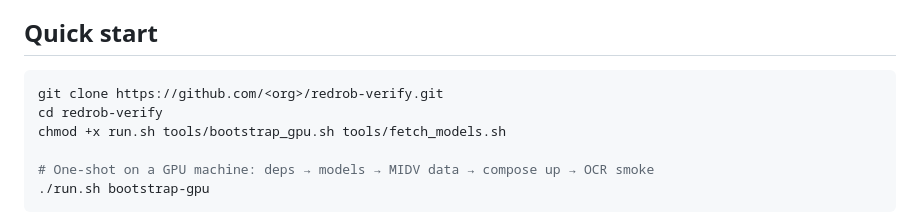
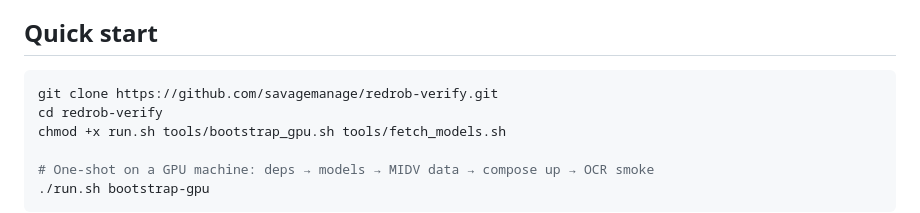
Before and after one commit to savagemanage/redrob-verify, a Markdown page: README.md, the part around the change. GitHub-like rendering.

Commit message:
Point README clone URL at savagemanage/redrob-verify.
Co-authored-by: Cursor <cursoragent@cursor.com>

````diff
--- a/README.md
+++ b/README.md
@@ -43,7 +43,7 @@ Default OCR backend: **PaddleOCR-VL-1.6**. Face: **OpenCV Zoo YuNet + SFace**.
 ## Quick start
 
 ```bash
-git clone https://github.com/<org>/redrob-verify.git
+git clone https://github.com/savagemanage/redrob-verify.git
 cd redrob-verify
 chmod +x run.sh tools/bootstrap_gpu.sh tools/fetch_models.sh
 
````
